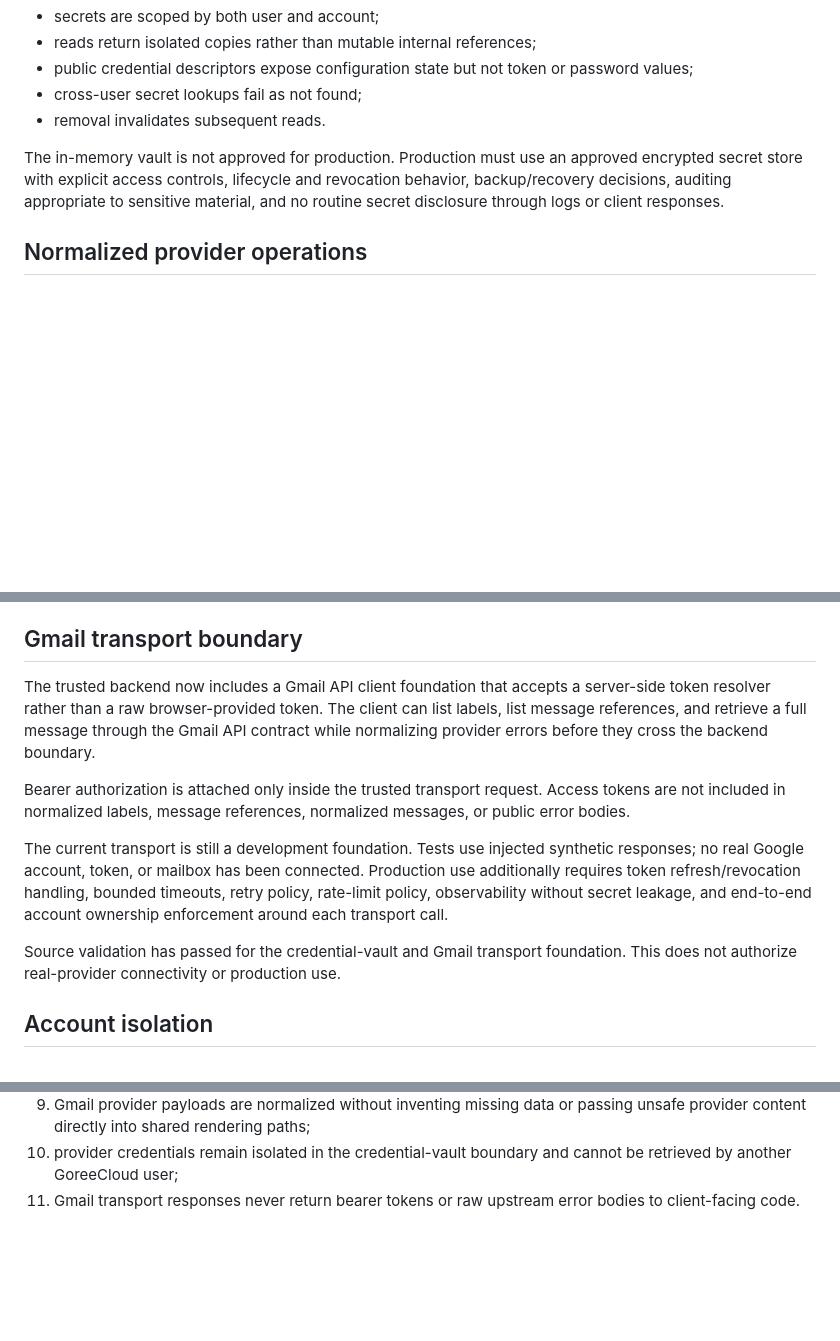
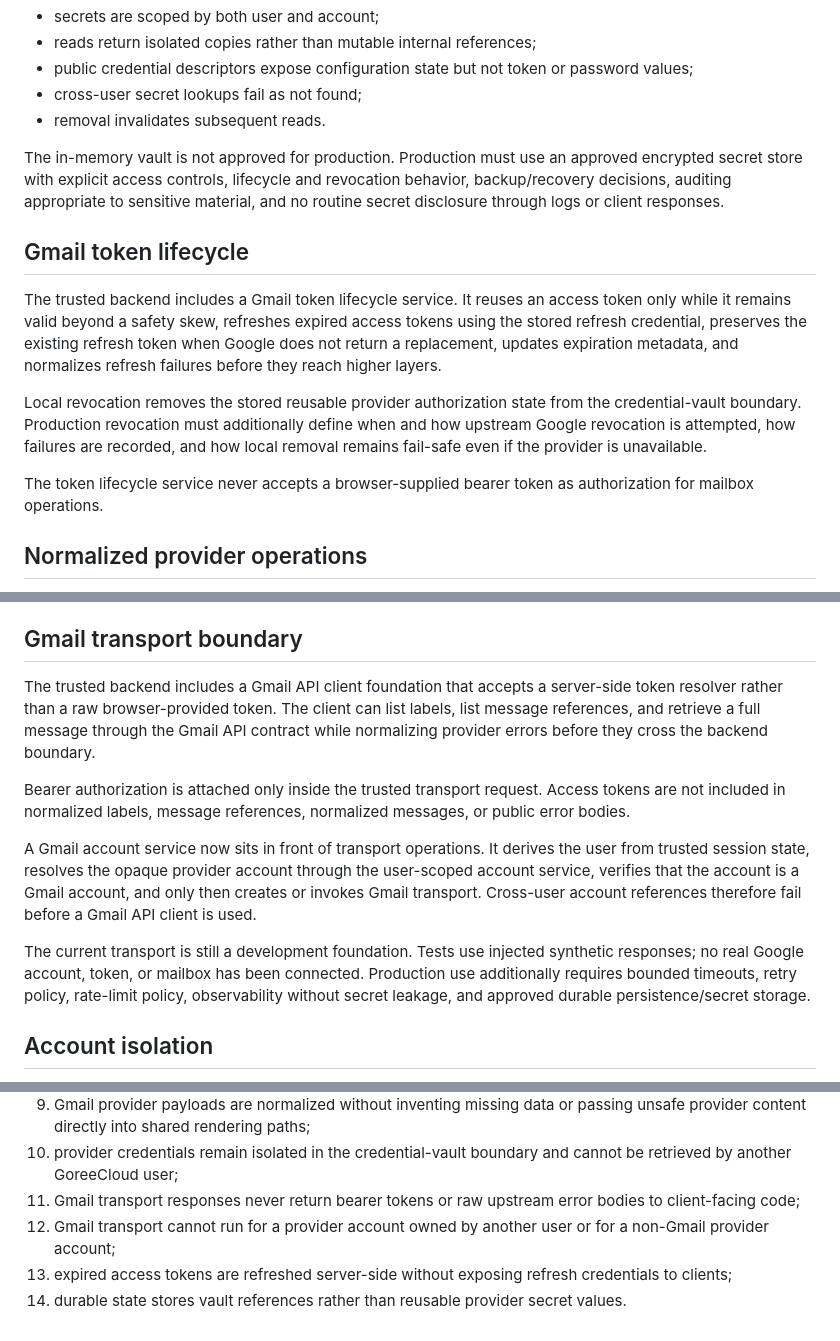
Before and after one commit to GoreeCloud/goreecloud-mail, a Markdown page: docs/provider-backend-contract.md, 3 parts joined by grey strips. Drawn GitHub-style; blank space fills up the shorter version.

Commit message:
Document token lifecycle and persistence boundaries

```diff
--- a/docs/provider-backend-contract.md
+++ b/docs/provider-backend-contract.md
@@ -41,6 +41,14 @@ The development in-memory credential vault proves these semantics:
 - removal invalidates subsequent reads.
 
 The in-memory vault is not approved for production. Production must use an approved encrypted secret store with explicit access controls, lifecycle and revocation behavior, backup/recovery decisions, auditing appropriate to sensitive material, and no routine secret disclosure through logs or client responses.
+
+## Gmail token lifecycle
+
+The trusted backend includes a Gmail token lifecycle service. It reuses an access token only while it remains valid beyond a safety skew, refreshes expired access tokens using the stored refresh credential, preserves the existing refresh token when Google does not return a replacement, updates expiration metadata, and normalizes refresh failures before they reach higher layers.
+
+Local revocation removes the stored reusable provider authorization state from the credential-vault boundary. Production revocation must additionally define when and how upstream Google revocation is attempted, how failures are recorded, and how local removal remains fail-safe even if the provider is unavailable.
+
+The token lifecycle service never accepts a browser-supplied bearer token as authorization for mailbox operations.
 
 ## Normalized provider operations
 
@@ -73,13 +81,13 @@ Missing provider values remain absent or null rather than being invented. Messag
 
 ## Gmail transport boundary
 
-The trusted backend now includes a Gmail API client foundation that accepts a server-side token resolver rather than a raw browser-provided token. The client can list labels, list message references, and retrieve a full message through the Gmail API contract while normalizing provider errors before they cross the backend boundary.
+The trusted backend includes a Gmail API client foundation that accepts a server-side token resolver rather than a raw browser-provided token. The client can list labels, list message references, and retrieve a full message through the Gmail API contract while normalizing provider errors before they cross the backend boundary.
 
 Bearer authorization is attached only inside the trusted transport request. Access tokens are not included in normalized labels, message references, normalized messages, or public error bodies.
 
-The current transport is still a development foundation. Tests use injected synthetic responses; no real Google account, token, or mailbox has been connected. Production use additionally requires token refresh/revocation handling, bounded timeouts, retry policy, rate-limit policy, observability without secret leakage, and end-to-end account ownership enforcement around each transport call.
+A Gmail account service now sits in front of transport operations. It derives the user from trusted session state, resolves the opaque provider account through the user-scoped account service, verifies that the account is a Gmail account, and only then creates or invokes Gmail transport. Cross-user account references therefore fail before a Gmail API client is used.
 
-Source validation has passed for the credential-vault and Gmail transport foundation. This does not authorize real-provider connectivity or production use.
+The current transport is still a development foundation. Tests use injected synthetic responses; no real Google account, token, or mailbox has been connected. Production use additionally requires bounded timeouts, retry policy, rate-limit policy, observability without secret leakage, and approved durable persistence/secret storage.
 
 ## Account isolation
 
@@ -127,4 +137,7 @@ Real-provider connectivity is not production-ready until tests prove at minimum:
 8. provider-account API routing cannot override session-derived user ownership;
 9. Gmail provider payloads are normalized without inventing missing data or passing unsafe provider content directly into shared rendering paths;
 10. provider credentials remain isolated in the credential-vault boundary and cannot be retrieved by another GoreeCloud user;
-11. Gmail transport responses never return bearer tokens or raw upstream error bodies to client-facing code.
+11. Gmail transport responses never return bearer tokens or raw upstream error bodies to client-facing code;
+12. Gmail transport cannot run for a provider account owned by another user or for a non-Gmail provider account;
+13. expired access tokens are refreshed server-side without exposing refresh credentials to clients;
+14. durable state stores vault references rather than reusable provider secret values.
```
Also changed, not shown: other parts of docs/provider-backend-contract.md (+4 -2 lines).
